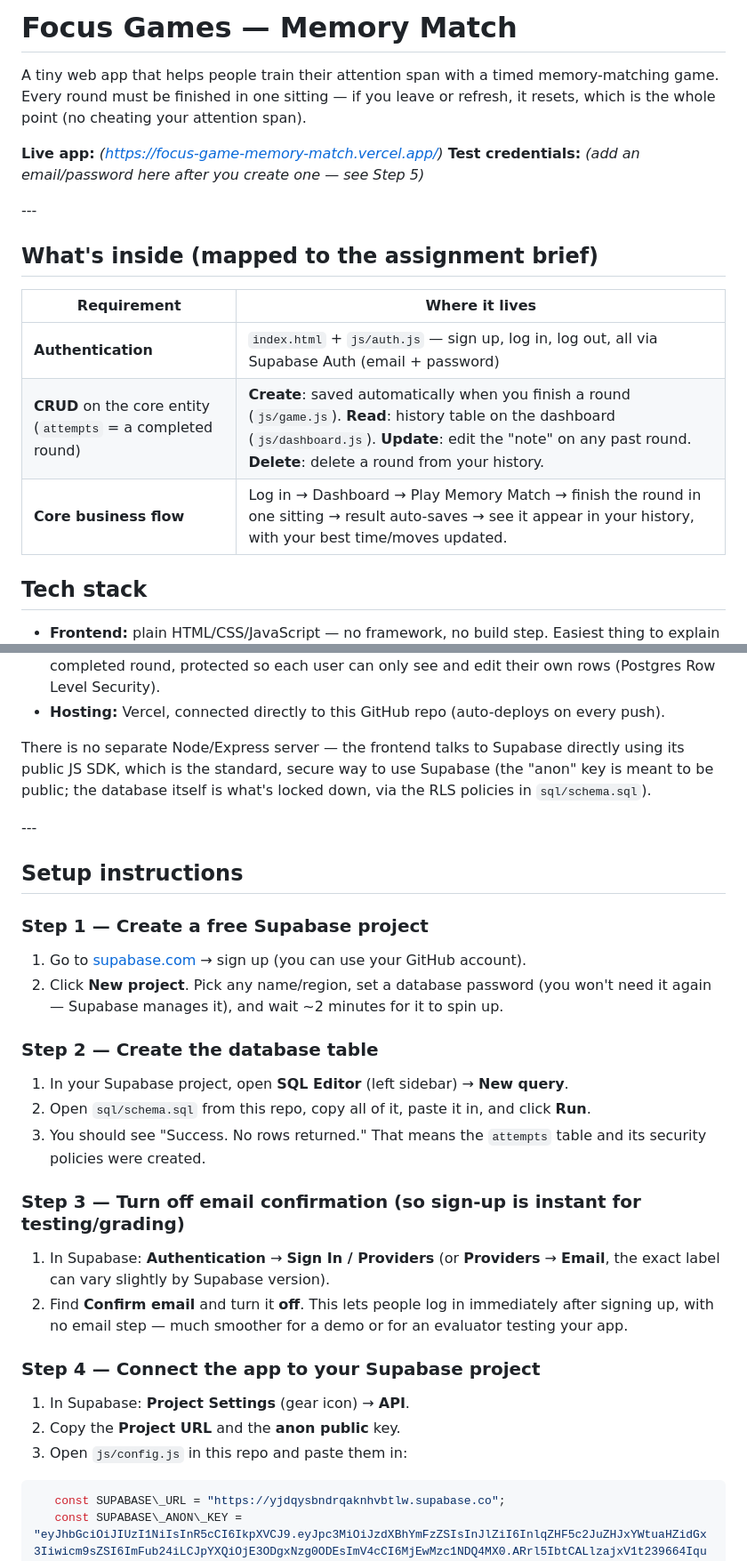
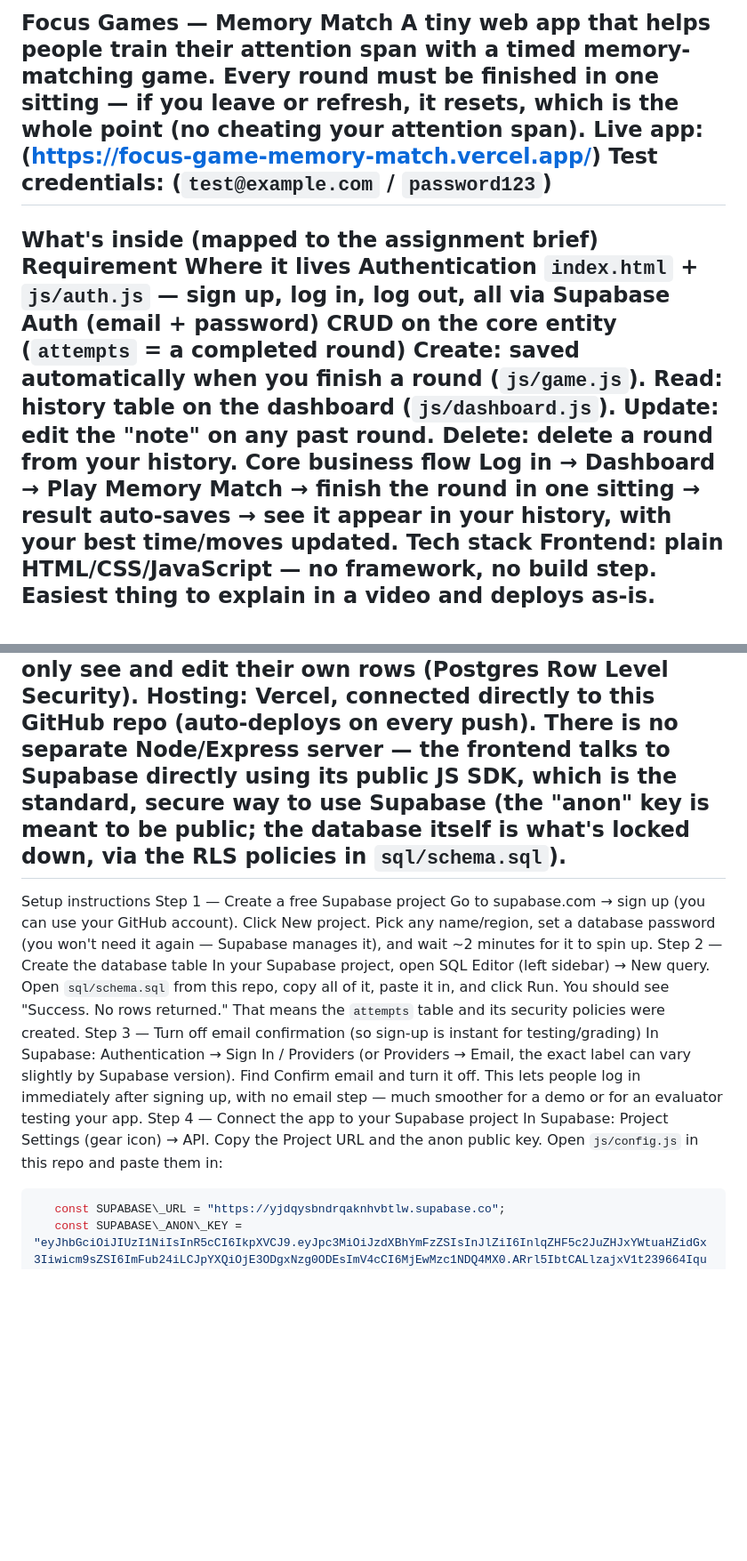
Before and after one commit to nando-s420/Focus-Game-memory-match, a Markdown page: README.md, 2 parts joined by grey strips. Shown at 89% size. Drawn GitHub-style; blank space fills up the shorter version.

````diff
--- a/README.md
+++ b/README.md
@@ -1,23 +1,15 @@
-# Focus Games — Memory Match
-
+Focus Games — Memory Match
 A tiny web app that helps people train their attention span with a timed memory-matching
 game. Every round must be finished in one sitting — if you leave or refresh, it resets,
 which is the whole point (no cheating your attention span).
-
-**Live app:** *(https://focus-game-memory-match.vercel.app/)*
-**Test credentials:** *(add an email/password here after you create one — see Step 5)*
-
-\---
-
-## What's inside (mapped to the assignment brief)
-
-|Requirement|Where it lives|
-|-|-|
-|**Authentication**|`index.html` + `js/auth.js` — sign up, log in, log out, all via Supabase Auth (email + password)|
-|**CRUD** on the core entity (`attempts` = a completed round)|**Create**: saved automatically when you finish a round (`js/game.js`). **Read**: history table on the dashboard (`js/dashboard.js`). **Update**: edit the "note" on any past round. **Delete**: delete a round from your history.|
-|**Core business flow**|Log in → Dashboard → Play Memory Match → finish the round in one sitting → result auto-saves → see it appear in your history, with your best time/moves updated.|
-
-## Tech stack
-
-* **Frontend:** plain HTML/CSS/JavaScript — no framework, no build step. Easiest thing to
+Live app: (https://focus-game-memory-match.vercel.app/)
+Test credentials: (`test@example.com` / `password123`)
+---
+What's inside (mapped to the assignment brief)
+Requirement	Where it lives
+Authentication	`index.html` + `js/auth.js` — sign up, log in, log out, all via Supabase Auth (email + password)
+CRUD on the core entity (`attempts` = a completed round)	Create: saved automatically when you finish a round (`js/game.js`). Read: history table on the dashboard (`js/dashboard.js`). Update: edit the "note" on any past round. Delete: delete a round from your history.
+Core business flow	Log in → Dashboard → Play Memory Match → finish the round in one sitting → result auto-saves → see it appear in your history, with your best time/moves updated.
+Tech stack
+Frontend: plain HTML/CSS/JavaScript — no framework, no build step. Easiest thing to
 explain in a video and deploys as-is.
@@ -25,44 +17,32 @@ explain in a video and deploys as-is.
 authentication. It plays the role of "MS Excel but with real login and security": one
 table (`attempts`), one row per completed round, protected so each user can only see
 and edit their own rows (Postgres Row Level Security).
-* **Hosting:** Vercel, connected directly to this GitHub repo (auto-deploys on every push).
-
+Hosting: Vercel, connected directly to this GitHub repo (auto-deploys on every push).
 There is no separate Node/Express server — the frontend talks to Supabase directly using
 its public JS SDK, which is the standard, secure way to use Supabase (the "anon" key is
 meant to be public; the database itself is what's locked down, via the RLS policies in
 `sql/schema.sql`).
-
-\---
-
-## Setup instructions
-
-### Step 1 — Create a free Supabase project
-
-1. Go to [supabase.com](https://supabase.com) → sign up (you can use your GitHub account).
-2. Click **New project**. Pick any name/region, set a database password (you won't need
-it again — Supabase manages it), and wait \~2 minutes for it to spin up.
-
-### Step 2 — Create the database table
-
-1. In your Supabase project, open **SQL Editor** (left sidebar) → **New query**.
-2. Open `sql/schema.sql` from this repo, copy all of it, paste it in, and click **Run**.
-3. You should see "Success. No rows returned." That means the `attempts` table and its
+---
+Setup instructions
+Step 1 — Create a free Supabase project
+Go to supabase.com → sign up (you can use your GitHub account).
+Click New project. Pick any name/region, set a database password (you won't need
+it again — Supabase manages it), and wait ~2 minutes for it to spin up.
+Step 2 — Create the database table
+In your Supabase project, open SQL Editor (left sidebar) → New query.
+Open `sql/schema.sql` from this repo, copy all of it, paste it in, and click Run.
+You should see "Success. No rows returned." That means the `attempts` table and its
 security policies were created.
-
-### Step 3 — Turn off email confirmation (so sign-up is instant for testing/grading)
-
-1. In Supabase: **Authentication** → **Sign In / Providers** (or **Providers** → **Email**,
+Step 3 — Turn off email confirmation (so sign-up is instant for testing/grading)
+In Supabase: Authentication → Sign In / Providers (or Providers → Email,
 the exact label can vary slightly by Supabase version).
-2. Find **Confirm email** and turn it **off**. This lets people log in immediately after
+Find Confirm email and turn it off. This lets people log in immediately after
 signing up, with no email step — much smoother for a demo or for an evaluator testing
 your app.
-
-### Step 4 — Connect the app to your Supabase project
-
-1. In Supabase: **Project Settings** (gear icon) → **API**.
-2. Copy the **Project URL** and the **anon public** key.
-3. Open `js/config.js` in this repo and paste them in:
-
+Step 4 — Connect the app to your Supabase project
+In Supabase: Project Settings (gear icon) → API.
+Copy the Project URL and the anon public key.
+Open `js/config.js` in this repo and paste them in:
 ```js
    const SUPABASE\_URL = "https://yjdqysbndrqaknhvbtlw.supabase.co";
    const SUPABASE\_ANON\_KEY = "eyJhbGciOiJIUzI1NiIsInR5cCI6IkpXVCJ9.eyJpc3MiOiJzdXBhYmFzZSIsInJlZiI6InlqZHF5c2JuZHJxYWtuaHZidGx3Iiwicm9sZSI6ImFub24iLCJpYXQiOjE3ODgxNzg0ODEsImV4cCI6MjEwMzc1NDQ4MX0.ARrl5IbtCALlzajxV1t239664Iqu9Cf2OZiKLroinzI";
````
Also changed, not shown: other parts of README.md (+19 -59 lines).
